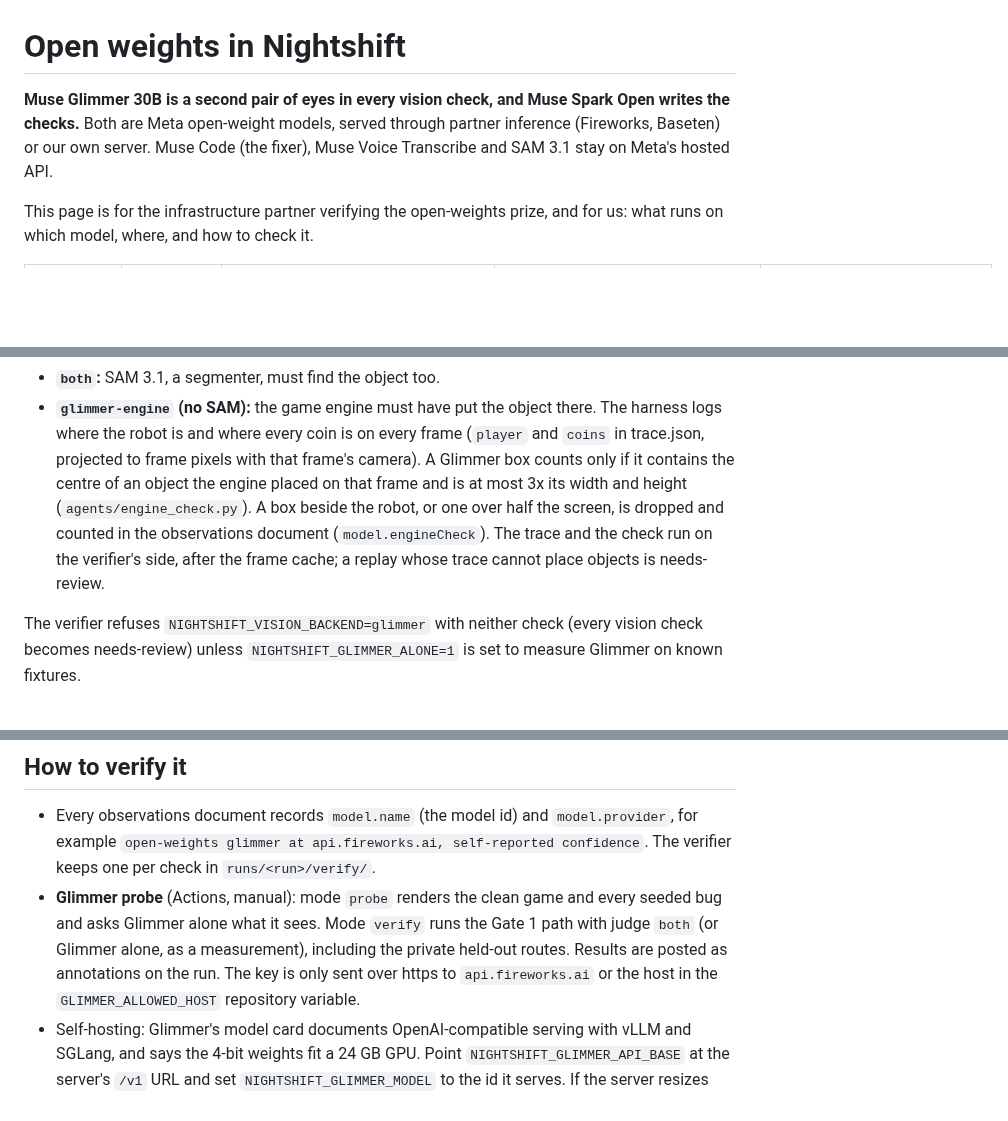
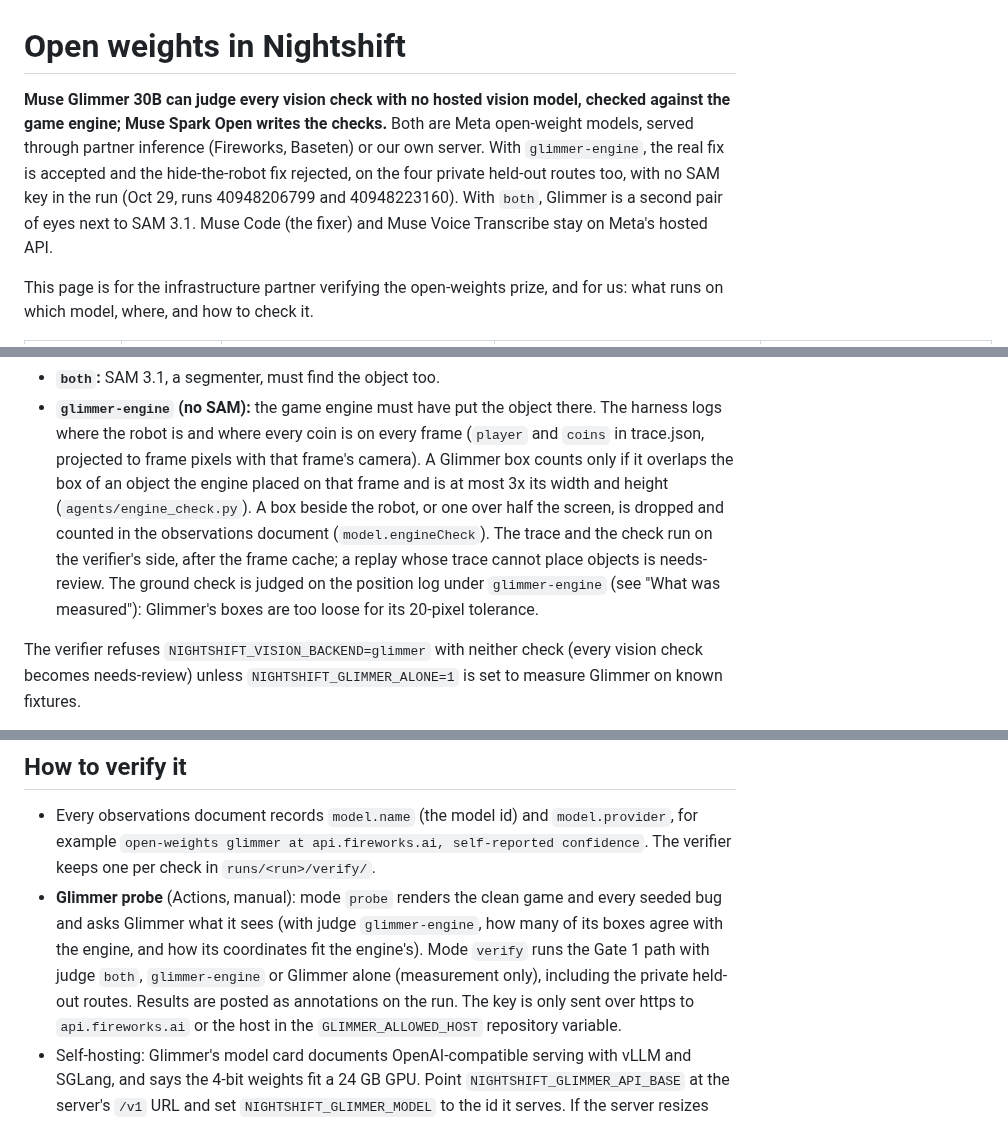
Before and after one commit to seanudeke/Expectrail, a Markdown page: docs/open-weights.md, 3 parts joined by grey strips. Drawn GitHub-style; blank space fills up the shorter version.

```diff
--- a/docs/open-weights.md
+++ b/docs/open-weights.md
@@ -1,8 +1,11 @@
 # Open weights in Nightshift
 
-**Muse Glimmer 30B is a second pair of eyes in every vision check, and Muse Spark Open writes the
-checks.** Both are Meta open-weight models, served through partner inference (Fireworks, Baseten) or
-our own server. Muse Code (the fixer), Muse Voice Transcribe and SAM 3.1 stay on Meta's hosted API.
+**Muse Glimmer 30B can judge every vision check with no hosted vision model, checked against the
+game engine; Muse Spark Open writes the checks.** Both are Meta open-weight models, served through
+partner inference (Fireworks, Baseten) or our own server. With `glimmer-engine`, the real fix is
+accepted and the hide-the-robot fix rejected, on the four private held-out routes too, with no SAM
+key in the run (Oct 29, runs 40948206799 and 40948223160). With `both`, Glimmer is a second pair of
+eyes next to SAM 3.1. Muse Code (the fixer) and Muse Voice Transcribe stay on Meta's hosted API.
 
 This page is for the infrastructure partner verifying the open-weights prize, and for us: what runs
 on which model, where, and how to check it.
@@ -70,11 +73,13 @@ something that cannot be talked to:
 - **`both`:** SAM 3.1, a segmenter, must find the object too.
 - **`glimmer-engine` (no SAM):** the game engine must have put the object there. The harness logs
   where the robot is and where every coin is on every frame (`player` and `coins` in trace.json,
-  projected to frame pixels with that frame's camera). A Glimmer box counts only if it contains the
-  centre of an object the engine placed on that frame and is at most 3x its width and height
+  projected to frame pixels with that frame's camera). A Glimmer box counts only if it overlaps the
+  box of an object the engine placed on that frame and is at most 3x its width and height
   (`agents/engine_check.py`). A box beside the robot, or one over half the screen, is dropped and
   counted in the observations document (`model.engineCheck`). The trace and the check run on the
   verifier's side, after the frame cache; a replay whose trace cannot place objects is needs-review.
+  The ground check is judged on the position log under `glimmer-engine` (see "What was measured"):
+  Glimmer's boxes are too loose for its 20-pixel tolerance.
 
 The verifier refuses `NIGHTSHIFT_VISION_BACKEND=glimmer` with neither check (every vision check
 becomes needs-review) unless `NIGHTSHIFT_GLIMMER_ALONE=1` is set to measure Glimmer on known
@@ -108,8 +113,9 @@ hosted vision API.
   `open-weights glimmer at api.fireworks.ai, self-reported confidence`. The verifier keeps one per
   check in `runs/<run>/verify/`.
 - **Glimmer probe** (Actions, manual): mode `probe` renders the clean game and every seeded bug and
-  asks Glimmer alone what it sees. Mode `verify` runs the Gate 1 path with judge `both` (or Glimmer
-  alone, as a measurement), including the private held-out routes. Results are posted as
+  asks Glimmer what it sees (with judge `glimmer-engine`, how many of its boxes agree with the engine,
+  and how its coordinates fit the engine's). Mode `verify` runs the Gate 1 path with judge `both`,
+  `glimmer-engine` or Glimmer alone (measurement only), including the private held-out routes. Results are posted as
   annotations on the run. The key is only sent over https to `api.fireworks.ai` or the host in the
   `GLIMMER_ALLOWED_HOST` repository variable.
 - Self-hosting: Glimmer's model card documents OpenAI-compatible serving with vLLM and SGLang, and
```
Also changed, not shown: other parts of docs/open-weights.md (+45 -10 lines).
